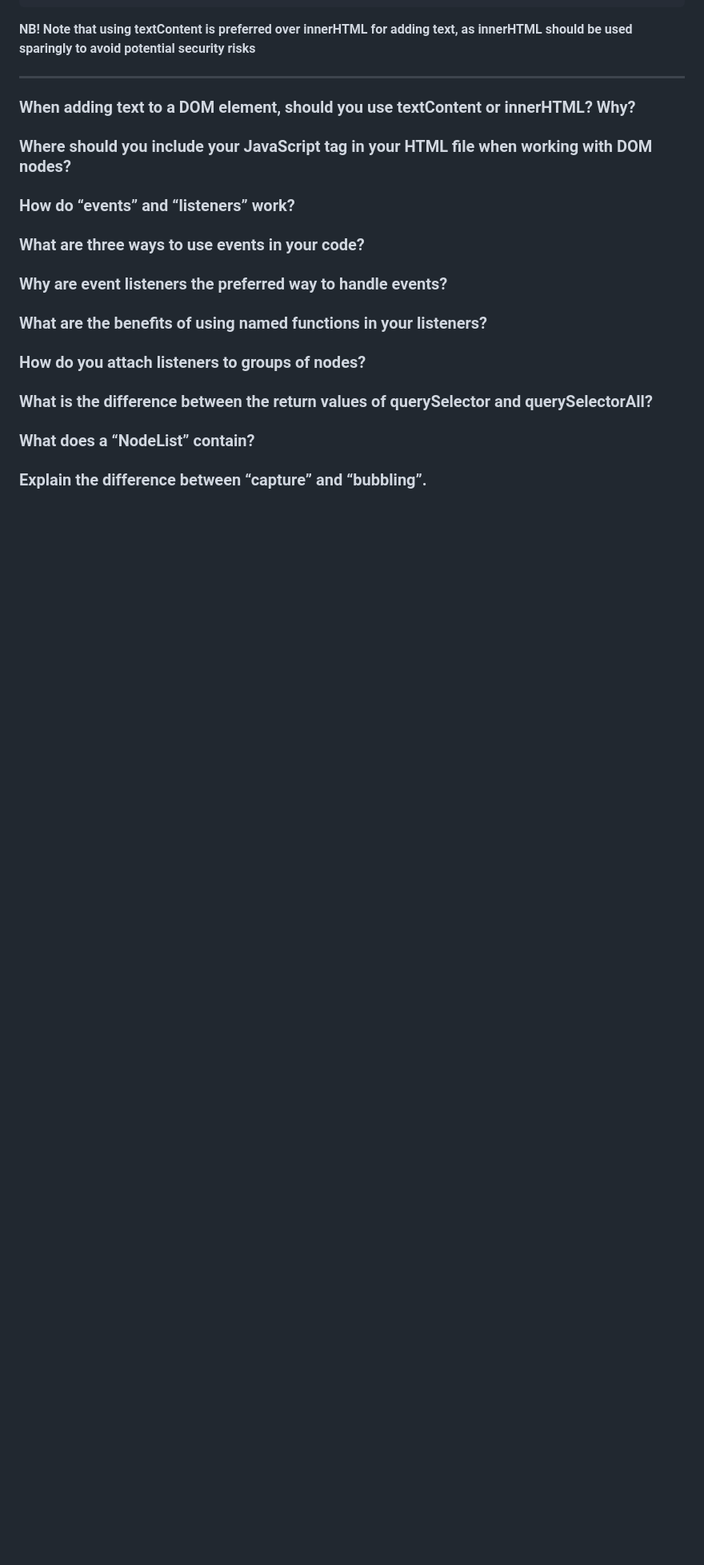
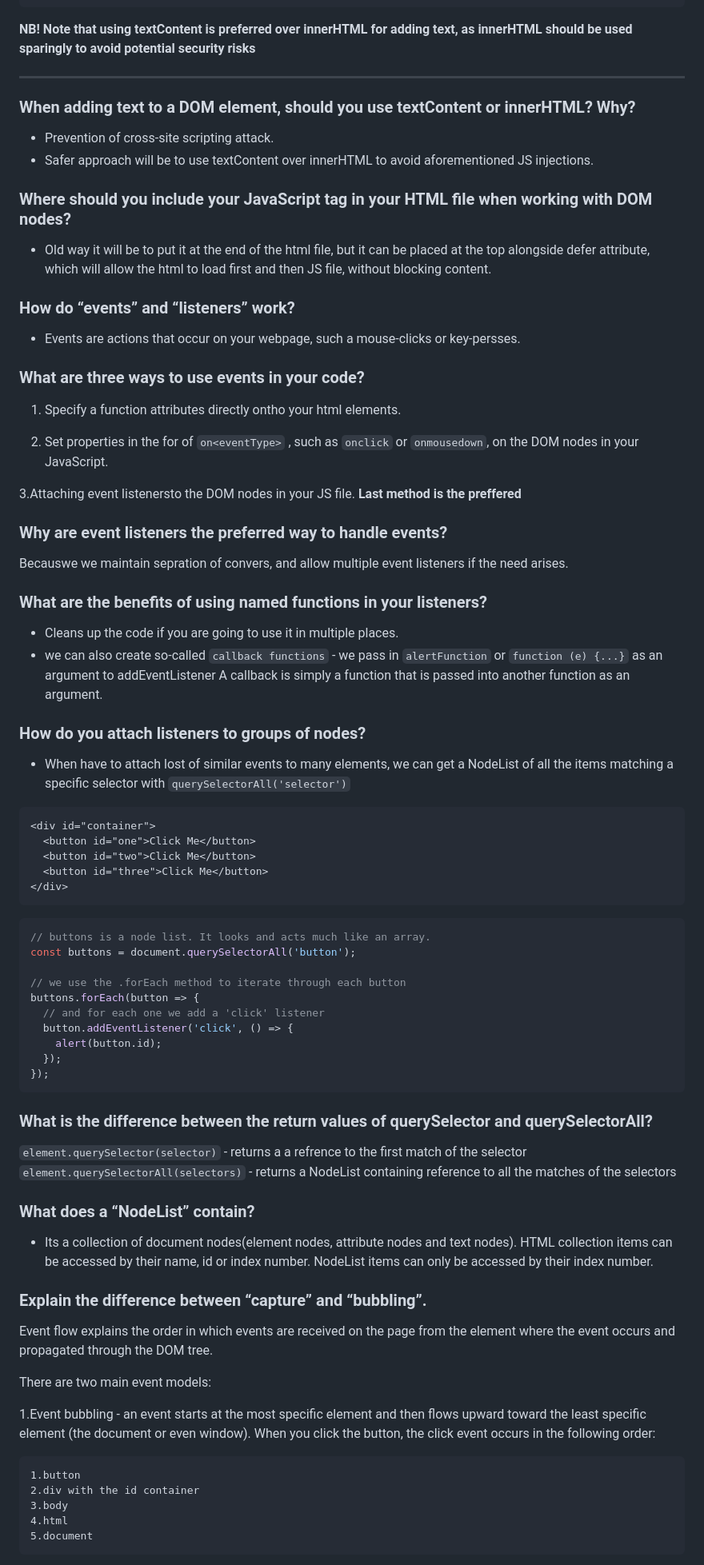
Before and after one commit to YanKolev/JS-Lab, a Markdown page: topfiles/domnotes.md, the part around one of its changes. Shown at 80% size. Rendered like a GitHub page; blank space fills up the shorter version.

Commit message:
last domnotes updates

````diff
--- a/topfiles/domnotes.md
+++ b/topfiles/domnotes.md
@@ -107,20 +107,86 @@ div.innerHTML = '<span>Hello World!</span>';
 
 ### When adding text to a DOM element, should you use textContent or innerHTML? Why?
 
+- Prevention of cross-site scripting attack.
+- Safer approach will be to use textContent over innerHTML to avoid aforementioned JS injections.
+
 ### Where should you include your JavaScript tag in your HTML file when working with DOM nodes?
+
+- Old way it will be to put it at the end of the html file, but it can be placed at the top alongside defer attribute,
+  which will allow the html to load first and then JS file, without blocking content.
 
 ### How do “events” and “listeners” work?
 
+- Events are actions that occur on your webpage, such a mouse-clicks or key-persses.
+
 ### What are three ways to use events in your code?
+
+1. Specify a function attributes directly ontho your html elements.
+
+2. Set properties in the for of `on<eventType>` , such as `onclick` or `onmousedown`, on the
+   DOM nodes in your JavaScript.
+
+3.Attaching event listenersto the DOM nodes in your JS file.
+**Last method is the preffered**
 
 ### Why are event listeners the preferred way to handle events?
 
+Becauswe we maintain sepration of convers, and allow multiple event listeners if the need arises.
+
 ### What are the benefits of using named functions in your listeners?
+
+- Cleans up the code if you are going to use it in multiple places.
+- we can also create so-called `callback functions` - we pass in `alertFunction` or `function (e) {...}` as an argument to addEventListener
+  A callback is simply a function that is passed into another function as an argument.
 
 ### How do you attach listeners to groups of nodes?
 
+- When have to attach lost of similar events to many elements, we can get a NodeList of all the items matching a specific
+  selector with `querySelectorAll('selector')`
+
+```html
+<div id="container">
+  <button id="one">Click Me</button>
+  <button id="two">Click Me</button>
+  <button id="three">Click Me</button>
+</div>
+```
+
+```js
+// buttons is a node list. It looks and acts much like an array.
+const buttons = document.querySelectorAll('button');
+
+// we use the .forEach method to iterate through each button
+buttons.forEach(button => {
+  // and for each one we add a 'click' listener
+  button.addEventListener('click', () => {
+    alert(button.id);
+  });
+});
+```
+
 ### What is the difference between the return values of querySelector and querySelectorAll?
+
+`element.querySelector(selector)` - returns a a refrence to the first match of the selector
+`element.querySelectorAll(selectors)` - returns a NodeList containing reference to all the matches of the selectors
 
 ### What does a “NodeList” contain?
 
+- Its a collection of document nodes(element nodes, attribute nodes and text nodes).
+  HTML collection items can be accessed by their name, id or index number. NodeList items can only be accessed by their index number.
+
 ### Explain the difference between “capture” and “bubbling”.
+
+Event flow explains the order in which events are received on the page from the element where the event occurs and propagated through the DOM tree.
+
+There are two main event models:
+
+1.Event bubbling - an event starts at the most specific element and then flows upward toward the least specific element (the document or even window).
+When you click the button, the click event occurs in the following order:
+
+    1.button
+    2.div with the id container
+    3.body
+    4.html
+    5.document
+
````
Also changed, not shown: other parts of topfiles/domnotes.md (+25 -0 lines).
